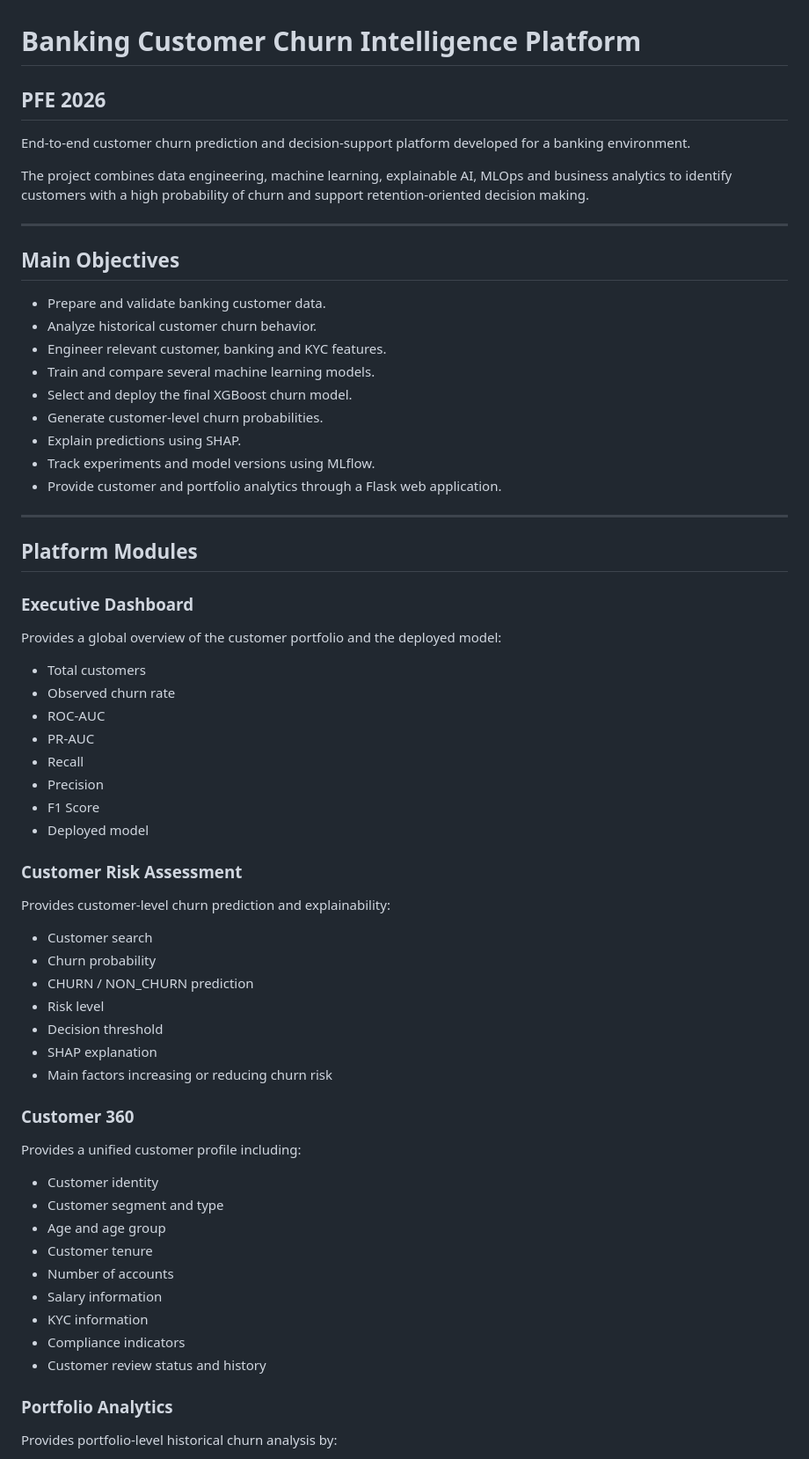
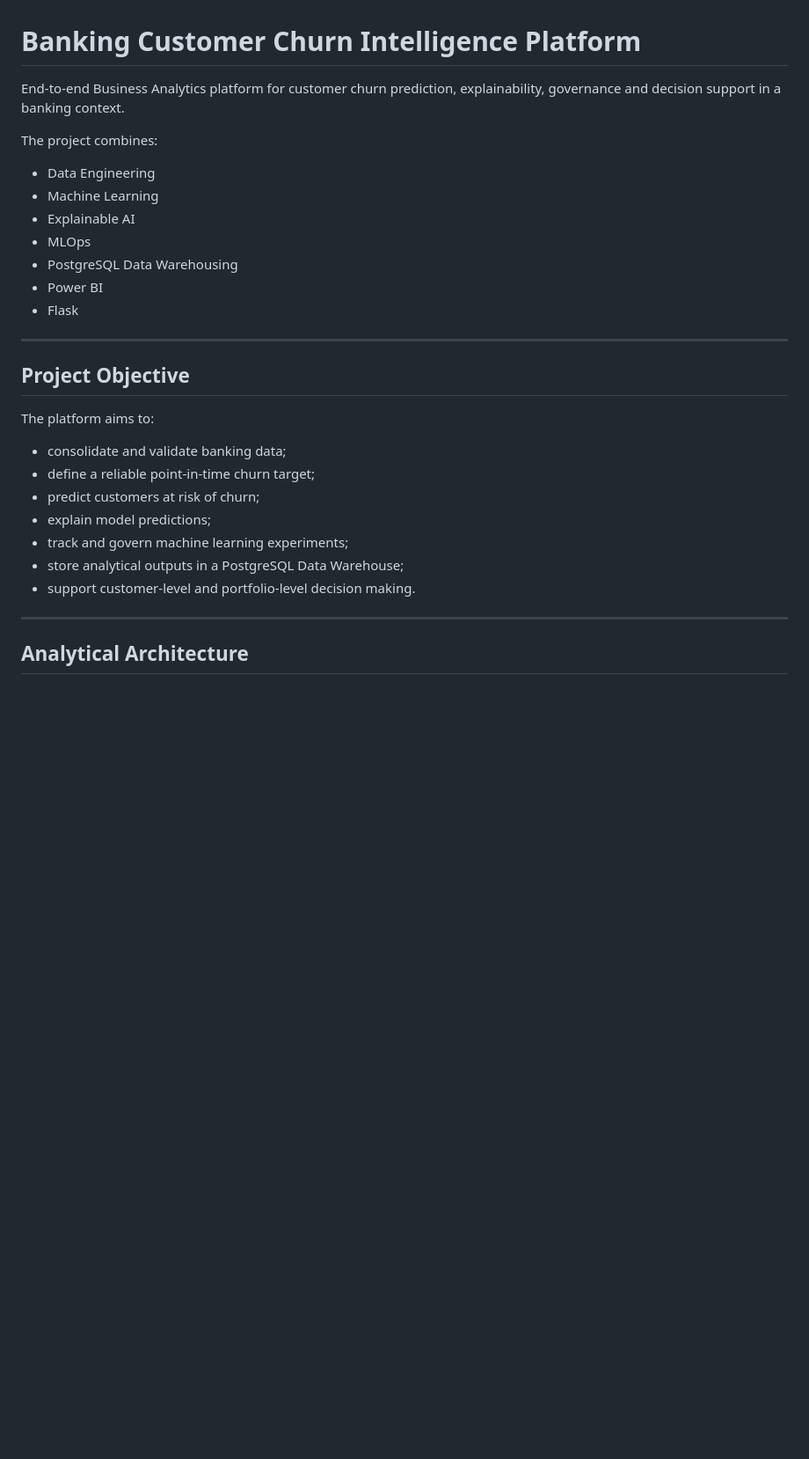
Before and after one commit to medhlima/PFE_CHURN_ESB, a Markdown page: README.md, the part around one of its changes. Shown at 88% size. Drawn GitHub-style; blank space fills up the shorter version.

Commit message:
Update README with final project overview

```diff
--- a/README.md
+++ b/README.md
@@ -1,69 +1,32 @@
 # Banking Customer Churn Intelligence Platform
 
-## PFE 2026
+End-to-end Business Analytics platform for customer churn prediction, explainability, governance and decision support in a banking context.
 
-End-to-end customer churn prediction and decision-support platform developed for a banking environment.
+The project combines:
 
-The project combines data engineering, machine learning, explainable AI, MLOps and business analytics to identify customers with a high probability of churn and support retention-oriented decision making.
+- Data Engineering
+- Machine Learning
+- Explainable AI
+- MLOps
+- PostgreSQL Data Warehousing
+- Power BI
+- Flask
 
 ---
 
-## Main Objectives
+## Project Objective
 
-- Prepare and validate banking customer data.
-- Analyze historical customer churn behavior.
-- Engineer relevant customer, banking and KYC features.
-- Train and compare several machine learning models.
-- Select and deploy the final XGBoost churn model.
-- Generate customer-level churn probabilities.
-- Explain predictions using SHAP.
-- Track experiments and model versions using MLflow.
-- Provide customer and portfolio analytics through a Flask web application.
+The platform aims to:
+
+- consolidate and validate banking data;
+- define a reliable point-in-time churn target;
+- predict customers at risk of churn;
+- explain model predictions;
+- track and govern machine learning experiments;
+- store analytical outputs in a PostgreSQL Data Warehouse;
+- support customer-level and portfolio-level decision making.
 
 ---
 
-## Platform Modules
+## Analytical Architecture
 
-### Executive Dashboard
-
-Provides a global overview of the customer portfolio and the deployed model:
-
-- Total customers
-- Observed churn rate
-- ROC-AUC
-- PR-AUC
-- Recall
-- Precision
-- F1 Score
-- Deployed model
-
-### Customer Risk Assessment
-
-Provides customer-level churn prediction and explainability:
-
-- Customer search
-- Churn probability
-- CHURN / NON_CHURN prediction
-- Risk level
-- Decision threshold
-- SHAP explanation
-- Main factors increasing or reducing churn risk
-
-### Customer 360
-
-Provides a unified customer profile including:
-
-- Customer identity
-- Customer segment and type
-- Age and age group
-- Customer tenure
-- Number of accounts
-- Salary information
-- KYC information
-- Compliance indicators
-- Customer review status and history
-
-### Portfolio Analytics
-
-Provides portfolio-level historical churn analysis by:
-
```
Also changed, not shown: other parts of README.md (+215 -180 lines).
